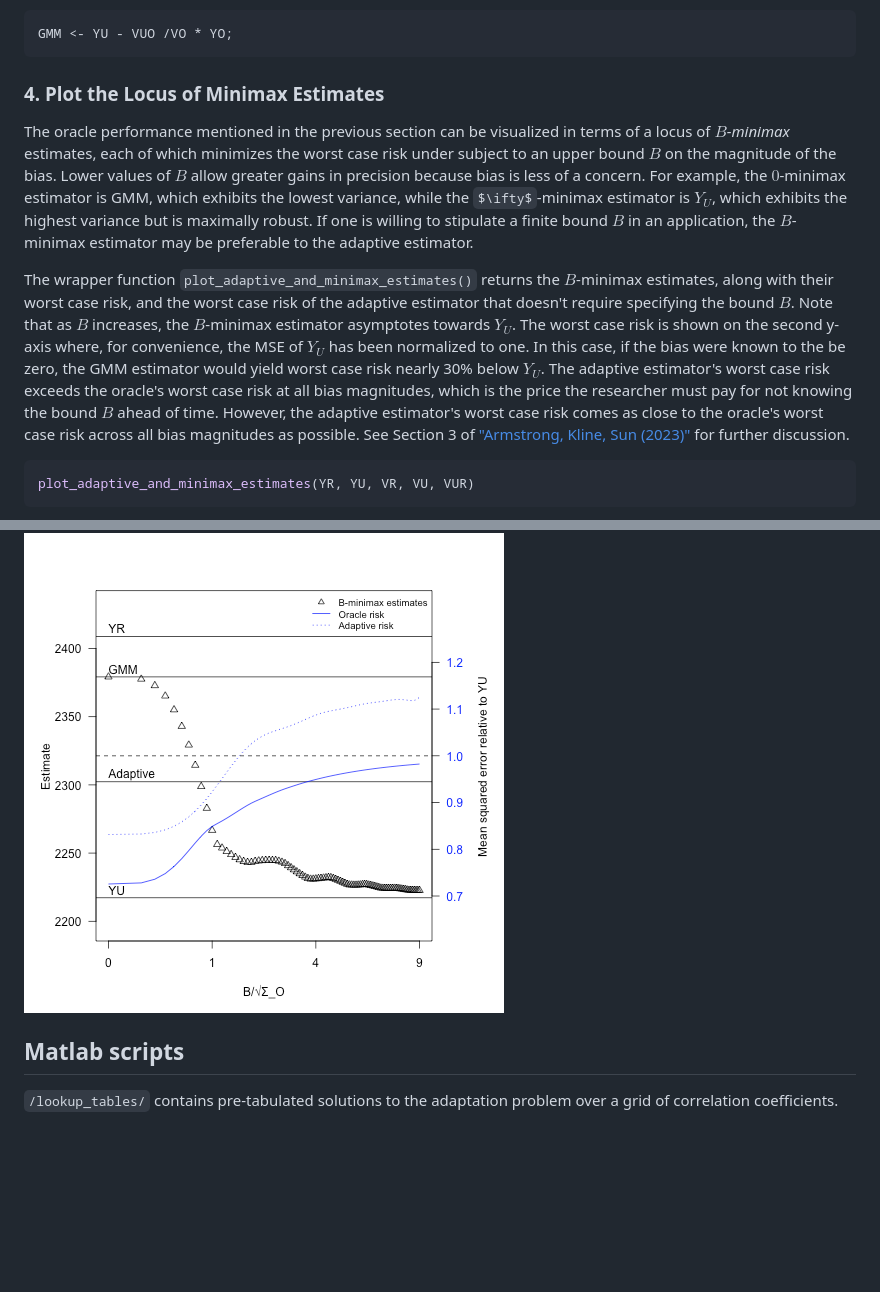
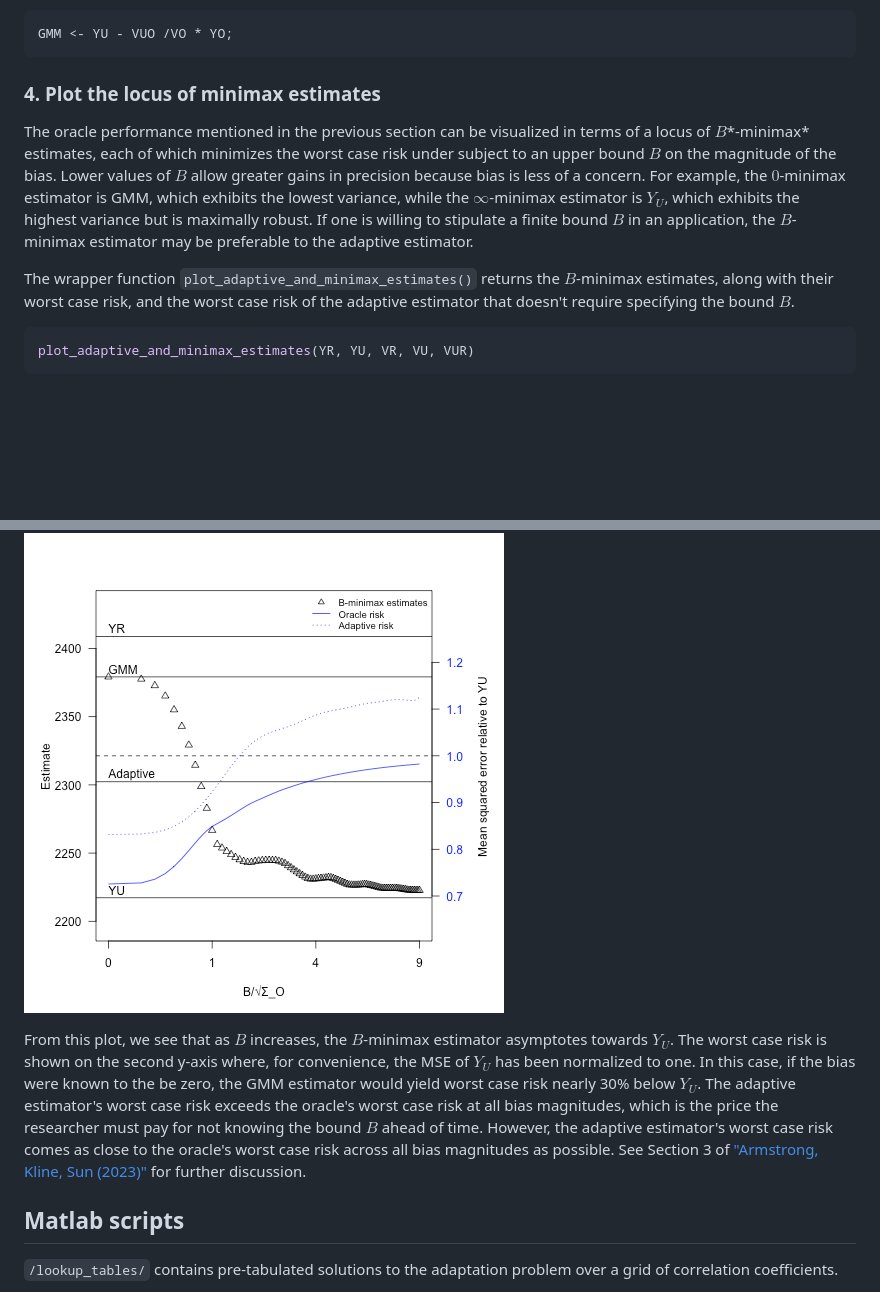
Before and after one commit to lsun20/MissAdapt, a Markdown page: README.md, 2 parts joined by grey strips. GitHub-like rendering; some formulas as TeX source; blank space fills up the shorter version.

````diff
--- a/README.md
+++ b/README.md
@@ -63,14 +57,17 @@ The GMM estimate is efficient when `YR` is unbiased (i.e., when no trend is pres
 ```r
 GMM <- YU - VUO /VO * YO;
 ```
-### 4. Plot the Locus of Minimax Estimates
-The oracle performance mentioned in the previous section can be visualized in terms of a locus of *$B$-minimax* estimates, each of which minimizes the worst case risk under subject to an upper bound $B$ on the magnitude of the bias. Lower values of $B$ allow greater gains in precision because bias is less of a concern. For example, the $0$-minimax estimator is GMM, which exhibits the lowest variance, while the $\ifty$-minimax estimator is $Y_U$, which exhibits the highest variance but is maximally robust. If one is willing to stipulate a finite bound $B$ in an application, the $B$-minimax estimator may be preferable to the adaptive estimator.
+### 4. Plot the locus of minimax estimates
+The oracle performance mentioned in the previous section can be visualized in terms of a locus of $B$*-minimax* estimates, each of which minimizes the worst case risk under subject to an upper bound $B$ on the magnitude of the bias. Lower values of $B$ allow greater gains in precision because bias is less of a concern. For example, the $0$-minimax estimator is GMM, which exhibits the lowest variance, while the $\infty$-minimax estimator is $Y_U$, which exhibits the highest variance but is maximally robust. If one is willing to stipulate a finite bound $B$ in an application, the $B$-minimax estimator may be preferable to the adaptive estimator.
 
-The wrapper function `plot_adaptive_and_minimax_estimates()` returns the $B$-minimax estimates, along with their worst case risk, and the worst case risk of the adaptive estimator that doesn't require specifying the bound $B$. Note that as $B$ increases, the $B$-minimax estimator asymptotes towards $Y_U$. The worst case risk is shown on the second y-axis where, for convenience, the MSE of $Y_U$ has been normalized to one. In this case, if the bias were known to the be zero, the GMM estimator would yield worst case risk nearly 30\% below $Y_U$. The adaptive estimator's worst case risk exceeds the oracle's worst case risk at all bias magnitudes, which is the price the researcher must pay for not knowing the bound $B$ ahead of time. However, the adaptive estimator's worst case risk comes as close to the oracle's worst case risk across all bias magnitudes as possible. See Section 3 of ["Armstrong, Kline, Sun (2023)"](https://arxiv.org/pdf/2305.14265.pdf) for further discussion.
+The wrapper function `plot_adaptive_and_minimax_estimates()` returns the $B$-minimax estimates, along with their worst case risk, and the worst case risk of the adaptive estimator that doesn't require specifying the bound $B$.
 ```r
 plot_adaptive_and_minimax_estimates(YR, YU, VR, VU, VUR)
 ```
 ![Locus of Minimax Estimates](./R/minimax_locus_sigmatb_0.52_B9.png)
+
+From this plot, we see that as $B$ increases, the $B$-minimax estimator asymptotes towards $Y_U$. The worst case risk is shown on the second y-axis where, for convenience, the MSE of $Y_U$ has been normalized to one. In this case, if the bias were known to the be zero, the GMM estimator would yield worst case risk nearly 30\% below $Y_U$. The adaptive estimator's worst case risk exceeds the oracle's worst case risk at all bias magnitudes, which is the price the researcher must pay for not knowing the bound $B$ ahead of time. However, the adaptive estimator's worst case risk comes as close to the oracle's worst case risk across all bias magnitudes as possible. See Section 3 of ["Armstrong, Kline, Sun (2023)"](https://arxiv.org/pdf/2305.14265.pdf) for further discussion.
+
 
 ## Matlab scripts
 
````
Also changed, not shown: other parts of README.md (+10 -16 lines).
